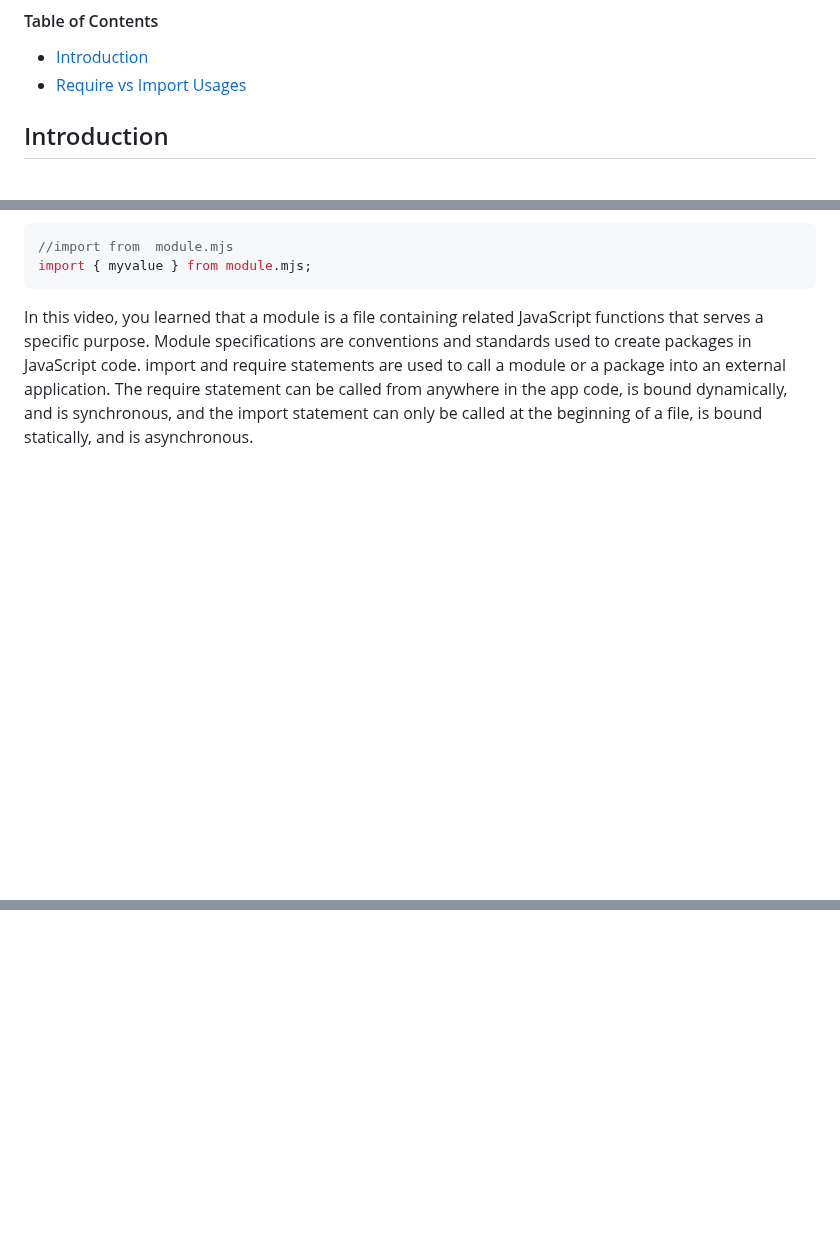
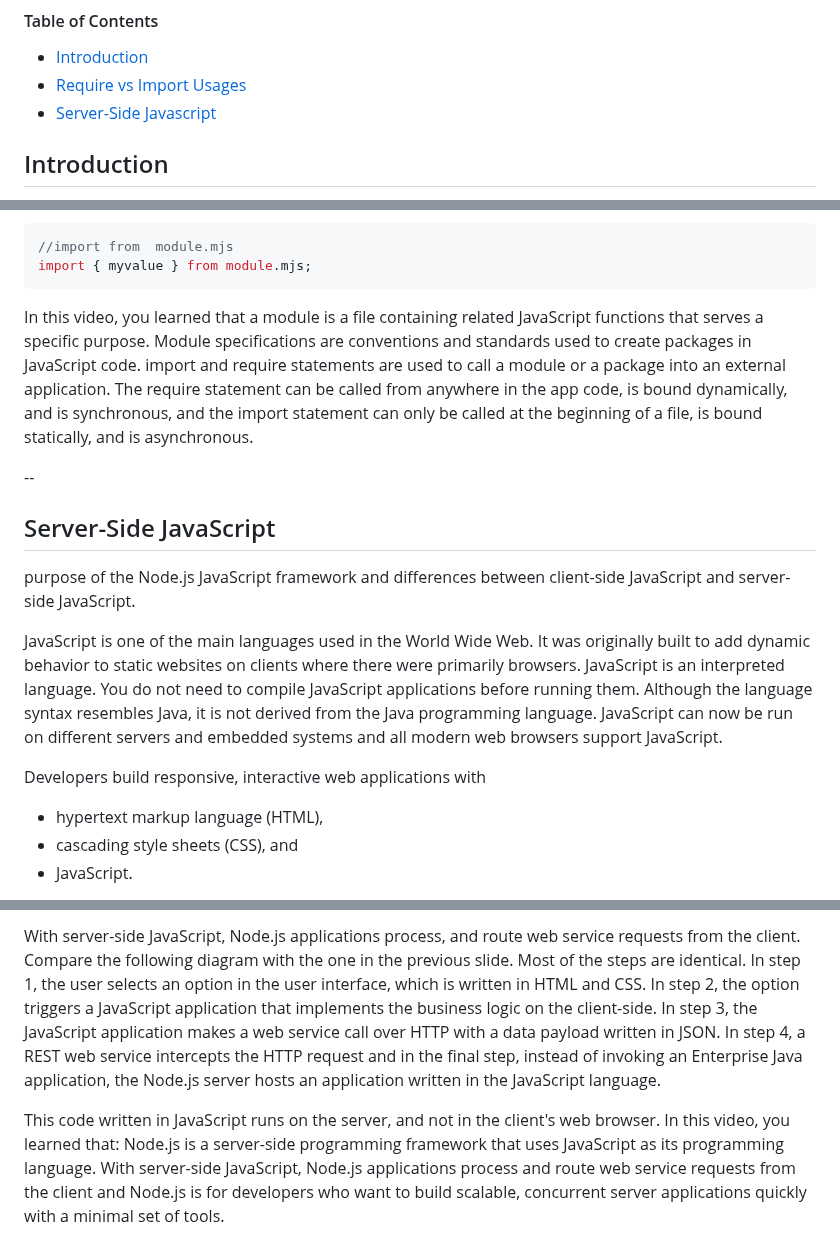
Before and after one commit to adamjohndbenitez/L0gN3, a Markdown page: 4-api/Coursera_IBM_Coursera_IBM_Developing_Back-End_Apps_with_Node.js_and_Express.md, 3 parts joined by grey strips. Rendered like a GitHub page; blank space fills up the shorter version.

Commit message:
Add Server-Side JavaScript section
Added a new section on Server-Side JavaScript explaining its purpose and differences from client-side JavaScript.

````diff
--- a/4-api/Coursera_IBM_Coursera_IBM_Developing_Back-End_Apps_with_Node.js_and_Express.md
+++ b/4-api/Coursera_IBM_Coursera_IBM_Developing_Back-End_Apps_with_Node.js_and_Express.md
@@ -1,6 +1,7 @@
 #### Table of Contents
 *   [Introduction](#introduction)
 *   [Require vs Import Usages](#require-vs-import-usages)
+*   [Server-Side Javascript](#server-side-javascript)
 
 
 ## Introduction
@@ -167,3 +168,20 @@ import { myvalue } from module.mjs;
 ```
 
 In this video, you learned that a module is a file containing related JavaScript functions that serves a specific purpose. Module specifications are conventions and standards used to create packages in JavaScript code. import and require statements are used to call a module or a package into an external application. The require statement can be called from anywhere in the app code, is bound dynamically, and is synchronous, and the import statement can only be called at the beginning of a file, is bound statically, and is asynchronous.
+
+
+--
+
+## Server-Side JavaScript
+
+purpose of the Node.js JavaScript framework and
+differences between client-side JavaScript and server-side JavaScript.
+
+JavaScript is one of the main languages used in the World Wide Web. It was originally built to add dynamic behavior to static websites on clients where there were primarily browsers. JavaScript is an interpreted language. You do not need to compile JavaScript applications before running them. Although the language syntax resembles Java, it is not derived from the Java programming language.
+JavaScript can now be run on different servers and embedded systems and all modern web browsers support JavaScript.
+
+Developers build responsive, interactive web applications with
+* hypertext markup language (HTML),
+* cascading style sheets (CSS), and
+* JavaScript.
+
@@ -169,0 +207,9 @@ In this video, you learned that a module is a file containing related JavaScript
+With server-side JavaScript, Node.js applications process, and route web service requests from the client. Compare the following diagram with the one in the previous slide. Most of the steps are identical.
+In step 1, the user selects an option in the user interface, which is written in HTML and CSS.
+In step 2, the option triggers a JavaScript application that implements the business logic on the client-side.
+In step 3, the JavaScript application makes a web service call over HTTP with a data payload written in JSON.
+In step 4, a REST web service intercepts the HTTP request and
+in the final step, instead of invoking an Enterprise Java application, the Node.js server hosts an application written in the JavaScript language.
+
+
+This code written in JavaScript runs on the server, and not in the client's web browser. In this video, you learned that: Node.js is a server-side programming framework that uses JavaScript as its programming language. With server-side JavaScript, Node.js applications process and route web service requests from the client and Node.js is for developers who want to build scalable, concurrent server applications quickly with a minimal set of tools.
````
Also changed, not shown: other parts of 4-api/Coursera_IBM_Coursera_IBM_Developing_Back-End_Apps_with_Node.js_and_Express.md (+19 -0 lines).
